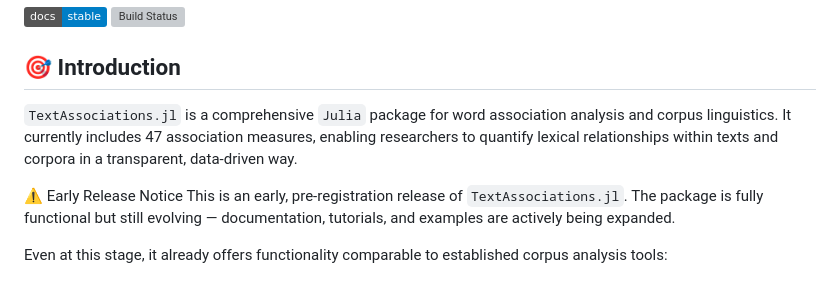
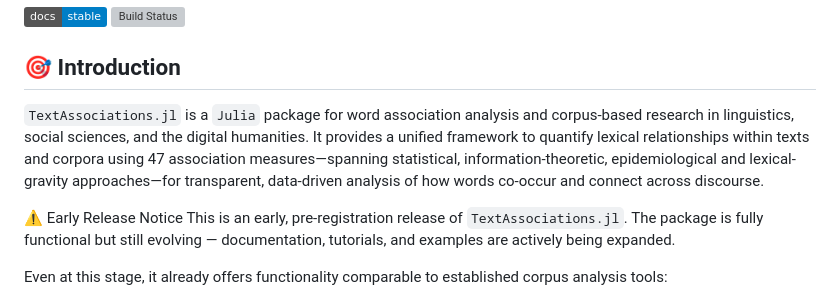
Before and after one commit to atantos/TextAssociations.jl, a Markdown page: README.md, the part around the change. GitHub-like rendering; badges without logos; grey boxes are pictures that could not be loaded.

Commit message:
enhanced the README.md description with the scope of the package.

```diff
--- a/README.md
+++ b/README.md
@@ -8,7 +8,7 @@
 
 ## 🎯 Introduction
 
-`TextAssociations.jl` is a comprehensive `Julia` package for word association analysis and corpus linguistics. It currently includes 47 association measures, enabling researchers to quantify lexical relationships within texts and corpora in a transparent, data-driven way.
+`TextAssociations.jl` is a `Julia` package for word association analysis and corpus-based research in linguistics, social sciences, and the digital humanities. It provides a unified framework to quantify lexical relationships within texts and corpora using 47 association measures—spanning statistical, information-theoretic, epidemiological and lexical-gravity approaches—for transparent, data-driven analysis of how words co-occur and connect across discourse.
 
 ⚠️ Early Release Notice
 This is an early, pre-registration release of `TextAssociations.jl`.
```
